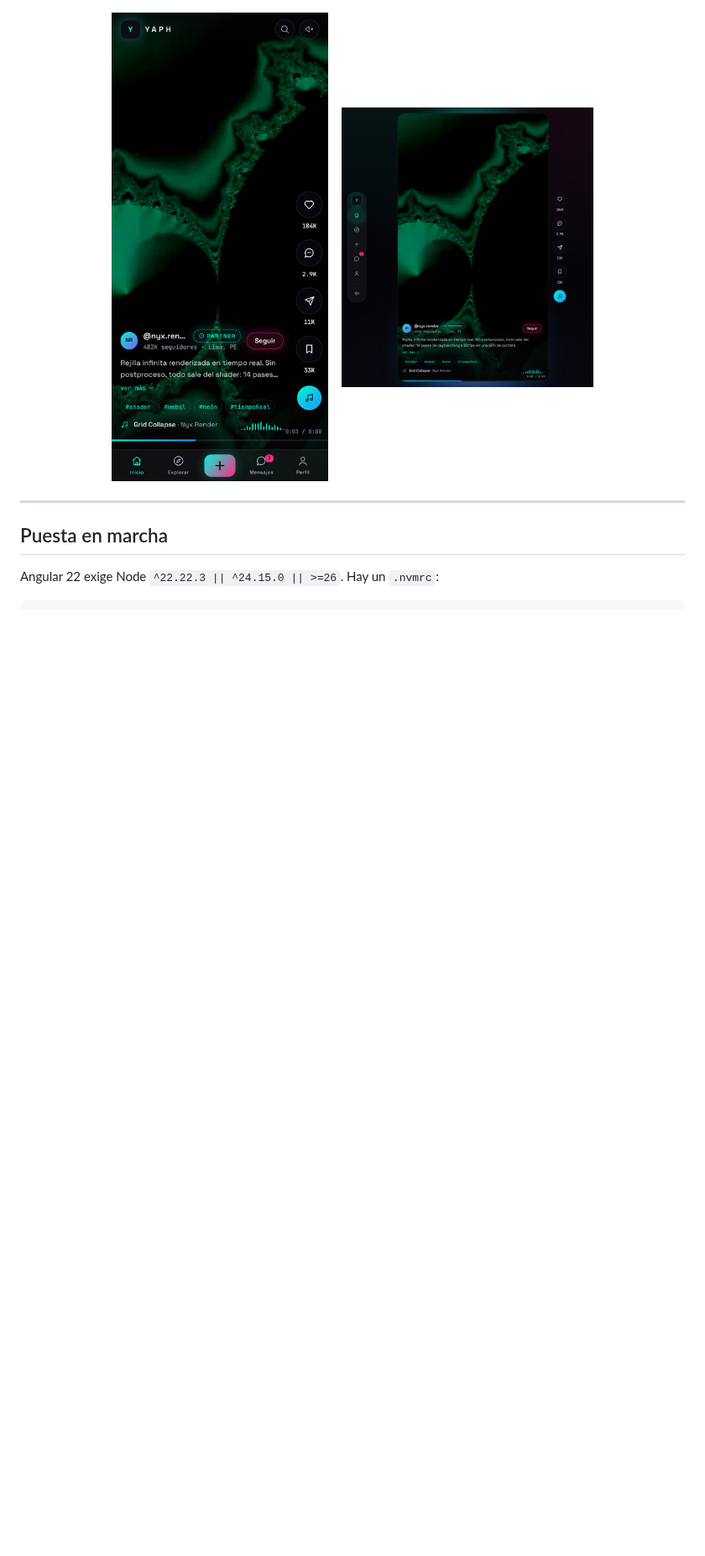
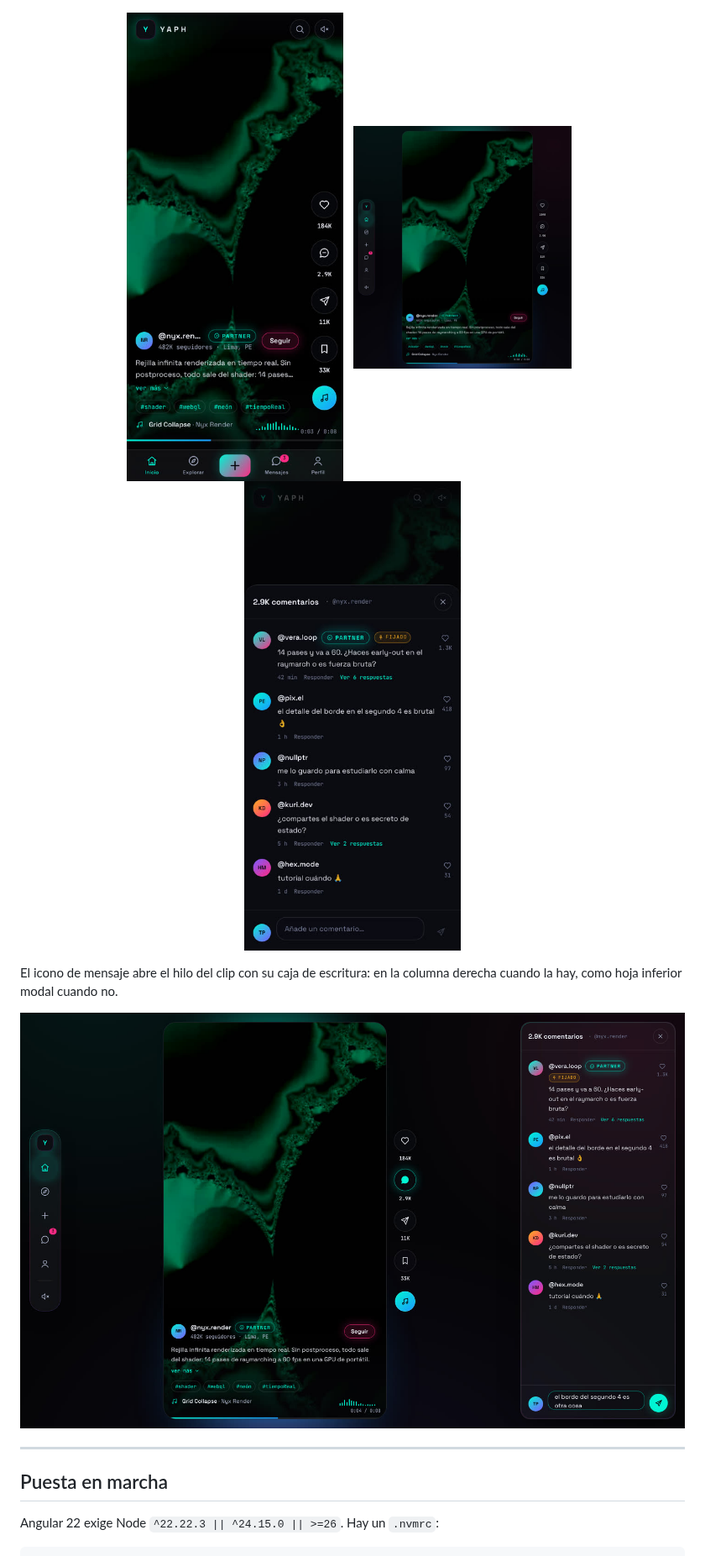
Before and after one commit to mhuancho/yaph-app, a Markdown page: README.md, the part around one of its changes. Shown at 84% size. Drawn GitHub-style; pictures changed too: docs/preview-comentarios-movil.jpg (added), docs/preview-comentarios.jpg (added); blank space fills up the shorter version.

```diff
--- a/README.md
+++ b/README.md
@@ -7,10 +7,17 @@ totalmente basado en signals.
 ![Vista de escritorio](docs/preview-desktop.jpg)
 
 <p align="center">
-  <img src="docs/preview-mobile.jpg" alt="Vista móvil" width="300">
-  &nbsp;&nbsp;
-  <img src="docs/preview-tablet.jpg" alt="Vista intermedia" width="300">
+  <img src="docs/preview-mobile.jpg" alt="Vista móvil" width="260">
+  &nbsp;
+  <img src="docs/preview-tablet.jpg" alt="Vista intermedia" width="260">
+  &nbsp;
+  <img src="docs/preview-comentarios-movil.jpg" alt="Hoja de comentarios en móvil" width="260">
 </p>
+
+El icono de mensaje abre el hilo del clip con su caja de escritura: en la
+columna derecha cuando la hay, como hoja inferior modal cuando no.
+
+![Hilo de comentarios](docs/preview-comentarios.jpg)
 
 ---
 
```
Also changed, not shown: other parts of README.md (+45 -6 lines), CLAUDE.md (+9 -1 lines), 16 other files.
